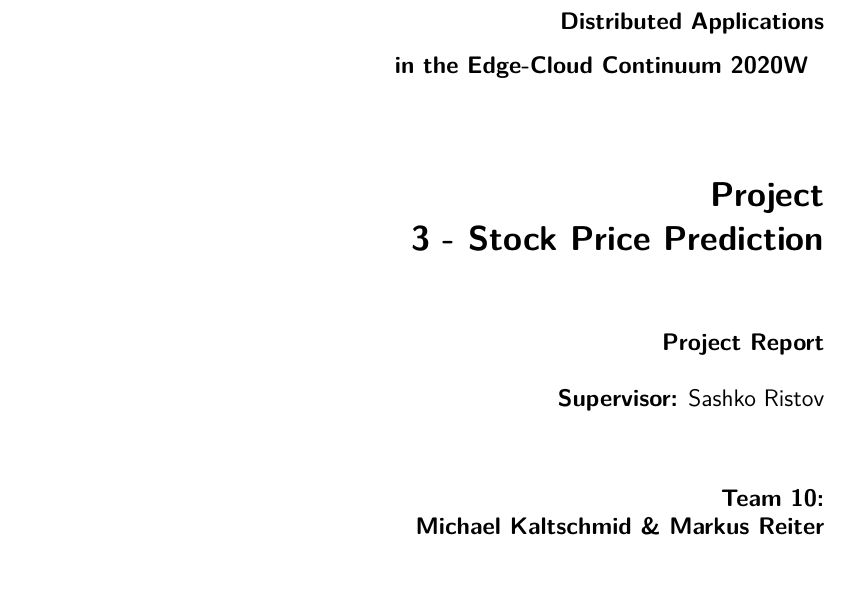
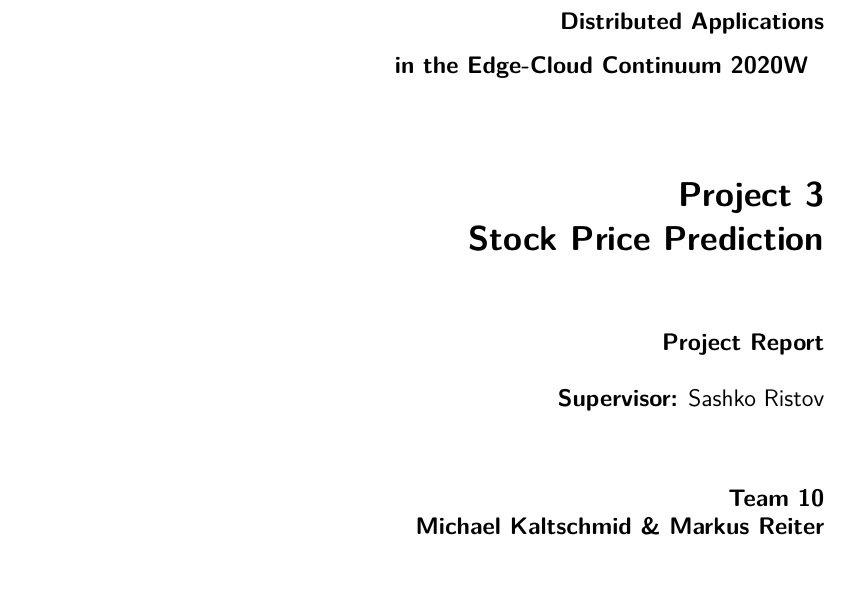
Before and after one commit to reitermarkus/distributed-apps, a LaTeX thesis (project/tex/report.tex): part of page 1 of 17, cut so that both start at the same text. Compiled offline with XeLaTeX.

Commit message:
Fix title page.

```diff
--- a/project/tex/report.tex
+++ b/project/tex/report.tex
@@ -11,9 +11,9 @@
 
 % *** CONFIG **************************************************************************************
 
-\title{Project 3 - Stock Price Prediction}
+\title{Project 3 \\ Stock Price Prediction}
 
-\author{Team 10: \\ Michael Kaltschmid \& Markus Reiter}
+\author{Team 10 \\ Michael Kaltschmid \& Markus Reiter}
 \mailaddress{}
 \supervisor{Sashko Ristov}
 \date{\today}
```
